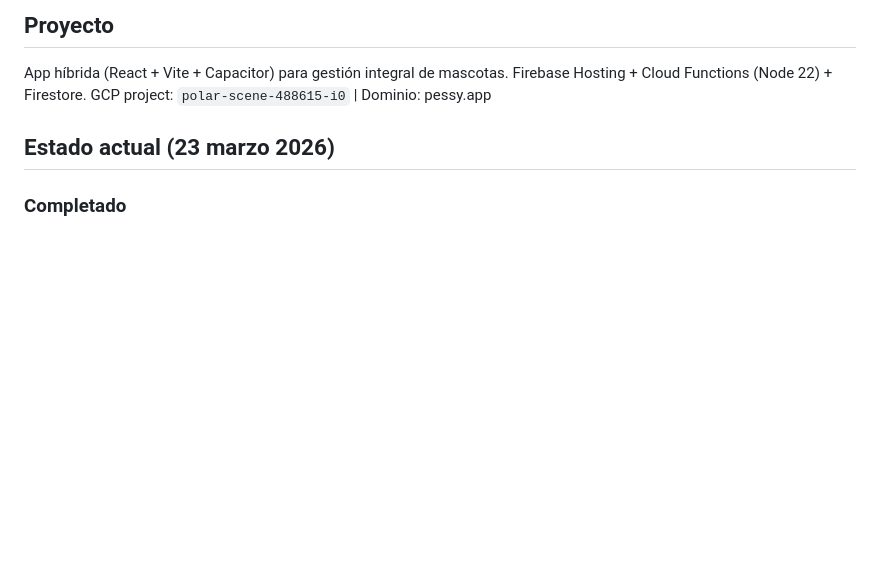
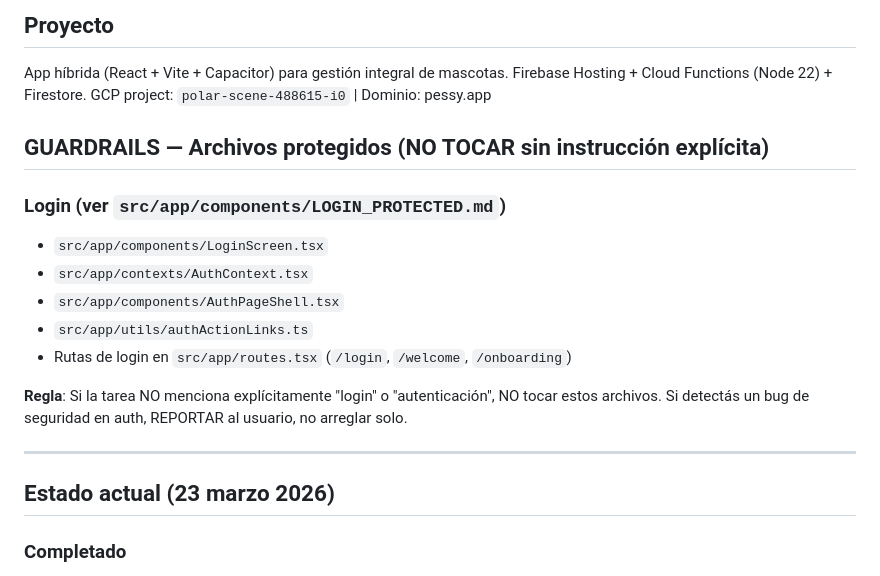
Before and after one commit to maurigoitia/Pethealthprofile, a Markdown page: IDE_CONTEXT.md, the part around the change. Drawn GitHub-style; blank space fills up the shorter version.

Commit message:
docs: update IDE context notes
Co-Authored-By: Claude Opus 4.6 <noreply@anthropic.com>

```diff
--- a/IDE_CONTEXT.md
+++ b/IDE_CONTEXT.md
@@ -4,6 +4,20 @@
 App híbrida (React + Vite + Capacitor) para gestión integral de mascotas.
 Firebase Hosting + Cloud Functions (Node 22) + Firestore.
 GCP project: `polar-scene-488615-i0` | Dominio: pessy.app
+
+## GUARDRAILS — Archivos protegidos (NO TOCAR sin instrucción explícita)
+
+### Login (ver `src/app/components/LOGIN_PROTECTED.md`)
+- `src/app/components/LoginScreen.tsx`
+- `src/app/contexts/AuthContext.tsx`
+- `src/app/components/AuthPageShell.tsx`
+- `src/app/utils/authActionLinks.ts`
+- Rutas de login en `src/app/routes.tsx` (`/login`, `/welcome`, `/onboarding`)
+
+**Regla**: Si la tarea NO menciona explícitamente "login" o "autenticación", NO tocar estos archivos.
+Si detectás un bug de seguridad en auth, REPORTAR al usuario, no arreglar solo.
+
+---
 
 ## Estado actual (23 marzo 2026)
 
```
